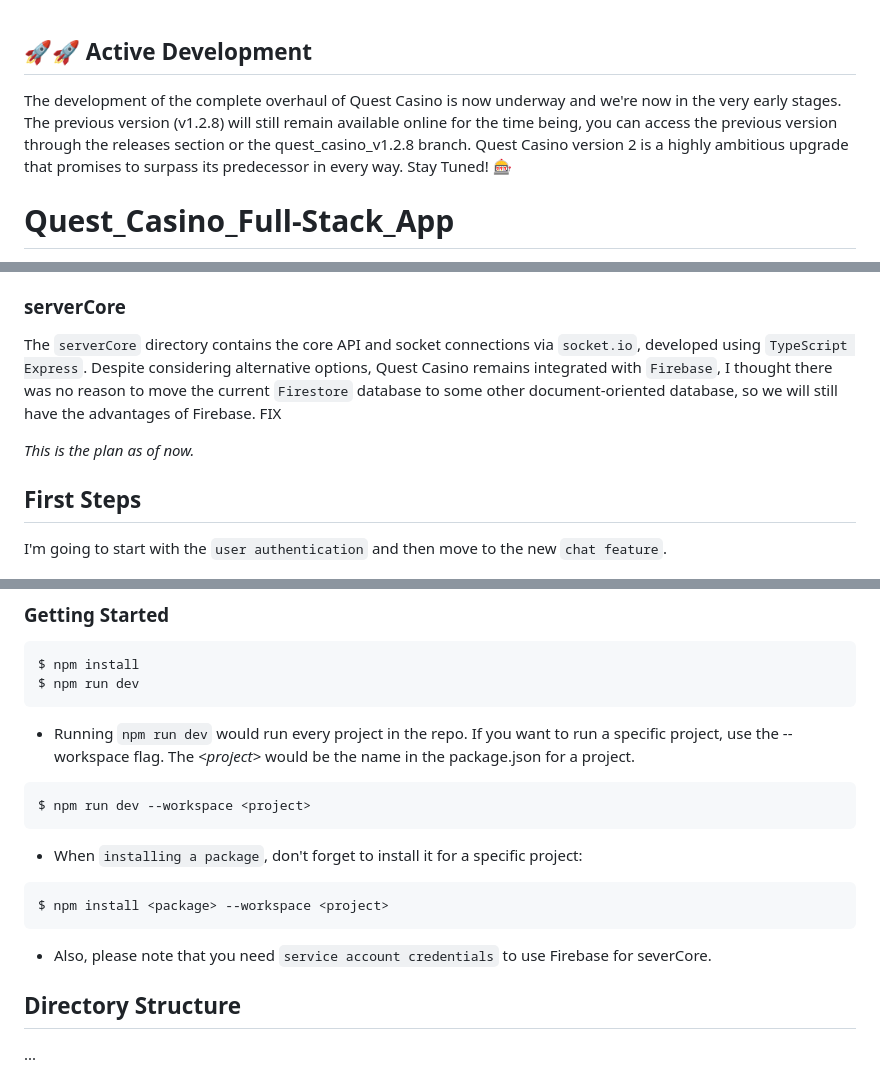
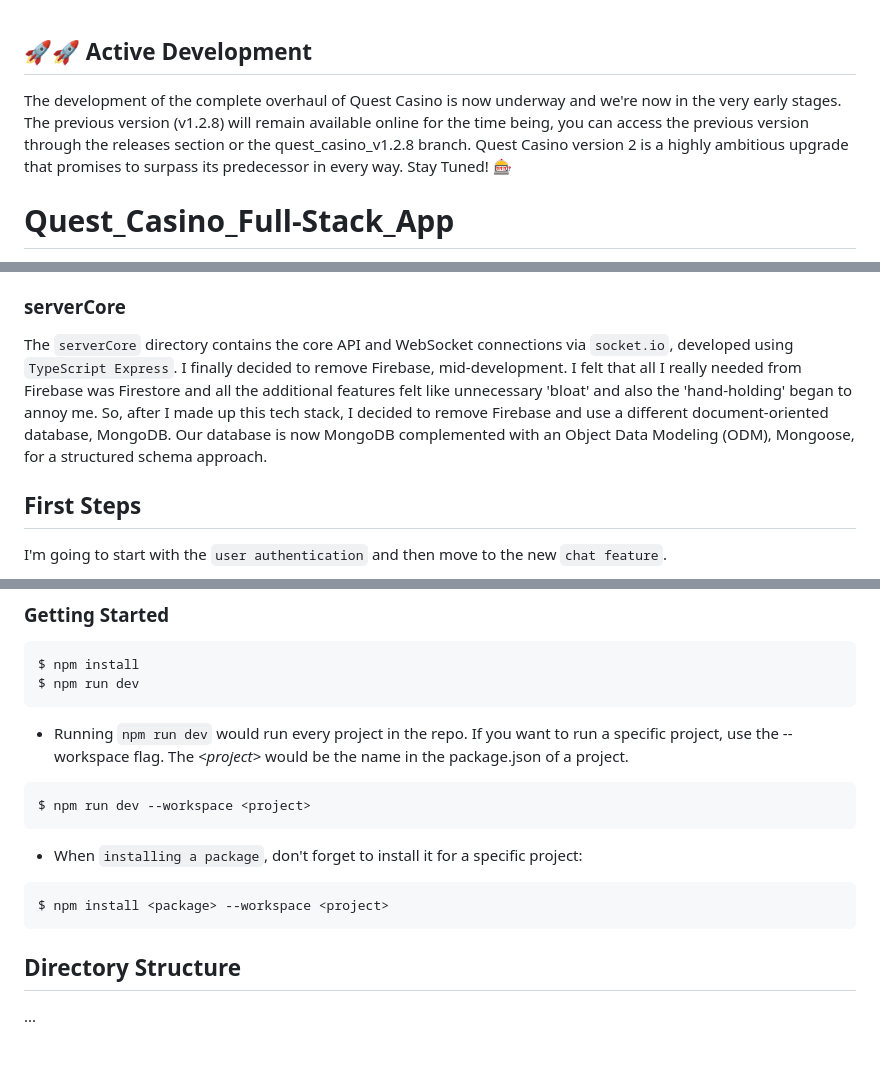
Before and after one commit to dBish6/Quest_Casino_Full-Stack_App, a Markdown page: README.md, 3 parts joined by grey strips. Drawn GitHub-style; blank space fills up the shorter version.

````diff
--- a/README.md
+++ b/README.md
@@ -1,5 +1,5 @@
 ## 🚀🚀 Active Development
-The development of the complete overhaul of Quest Casino is now underway and we're now in the very early stages. The previous version (v1.2.8) will still remain available online for the time being, you can access the previous version through the releases section or the quest_casino_v1.2.8 branch. Quest Casino version 2 is a highly ambitious upgrade that promises to surpass its predecessor in every way. Stay Tuned! 🎰
+The development of the complete overhaul of Quest Casino is now underway and we're now in the very early stages. The previous version (v1.2.8) will remain available online for the time being, you can access the previous version through the releases section or the quest_casino_v1.2.8 branch. Quest Casino version 2 is a highly ambitious upgrade that promises to surpass its predecessor in every way. Stay Tuned! 🎰
 
 # Quest_Casino_Full-Stack_App
 This is a fun casino app that has different kinds of casino games. From the sound of the name, in addition, it has some quests/challenges to complete for some extra moolah!
@@ -11,9 +11,7 @@ Quest Casino has transitioned to a `monoRepo`, which is very scalable. This setu
 The `web` directory is a `TypeSript React` app which uses `Vite` and custom an `SSR server` for SEO, `Framer Motion` for dynamic animations, `Redux` for state management, `Storybook` for testing and component management with the help from `Class Variance Authority` for variants and `Radix UI` here and there to ensure accessibility and other benefits. `PostCSS` and `CSS modules` handles styling.
 
 ### serverCore
-The `serverCore` directory contains the core API and socket connections via `socket.io`, developed using `TypeScript Express`. Despite considering alternative options, Quest Casino remains integrated with `Firebase`, I thought there was no reason to move the current `Firestore` database to some other document-oriented database, so we will still have the advantages of Firebase. FIX
-
-_This is the plan as of now._
+The `serverCore` directory contains the core API and WebSocket connections via `socket.io`, developed using `TypeScript Express`. I finally decided to remove Firebase, mid-development. I felt that all I really needed from Firebase was Firestore and all the additional features felt like unnecessary 'bloat' and also the 'hand-holding' began to annoy me. So, after I made up this tech stack, I decided to remove Firebase and use a different document-oriented database, MongoDB. Our database is now MongoDB complemented with an Object Data Modeling (ODM), Mongoose, for a structured schema approach.
 
 ## First Steps
 I'm going to start with the `user authentication` and then move to the new `chat feature`.
@@ -36,7 +34,7 @@ If you want to know more about Quest Casino, take a look at the design case stud
 $ npm install
 $ npm run dev
 ```
-- Running `npm run dev` would run every project in the repo. If you want to run a specific project, use the --workspace flag. The _\<project\>_ would be the name in the package.json for a project.
+- Running `npm run dev` would run every project in the repo. If you want to run a specific project, use the --workspace flag. The _\<project\>_ would be the name in the package.json of a project.
 ```
 $ npm run dev --workspace <project>
 ```
@@ -44,7 +42,6 @@ $ npm run dev --workspace <project>
 ```
 $ npm install <package> --workspace <project>
 ```
-- Also, please note that you need `service account credentials` to use Firebase for severCore.
 
 ## Directory Structure
 ...
````
